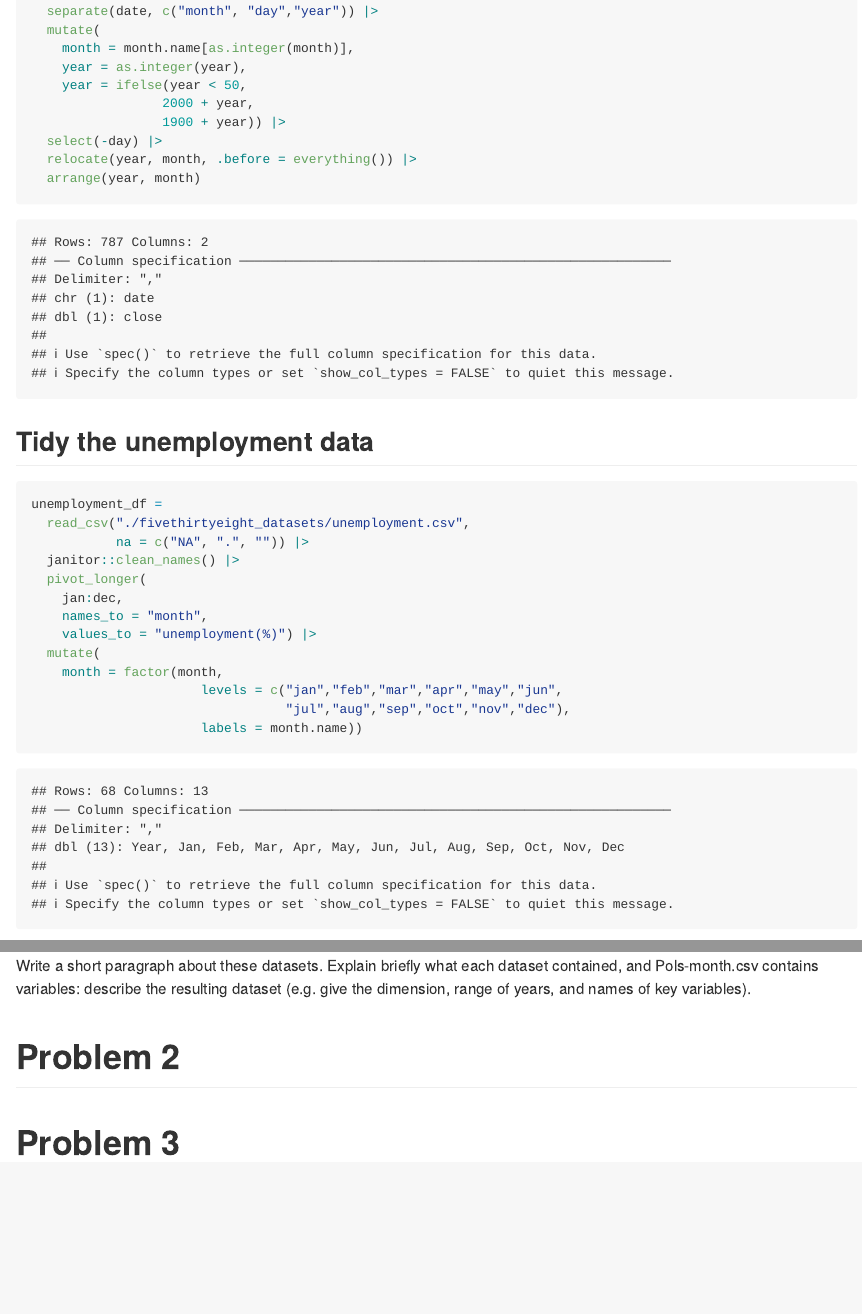
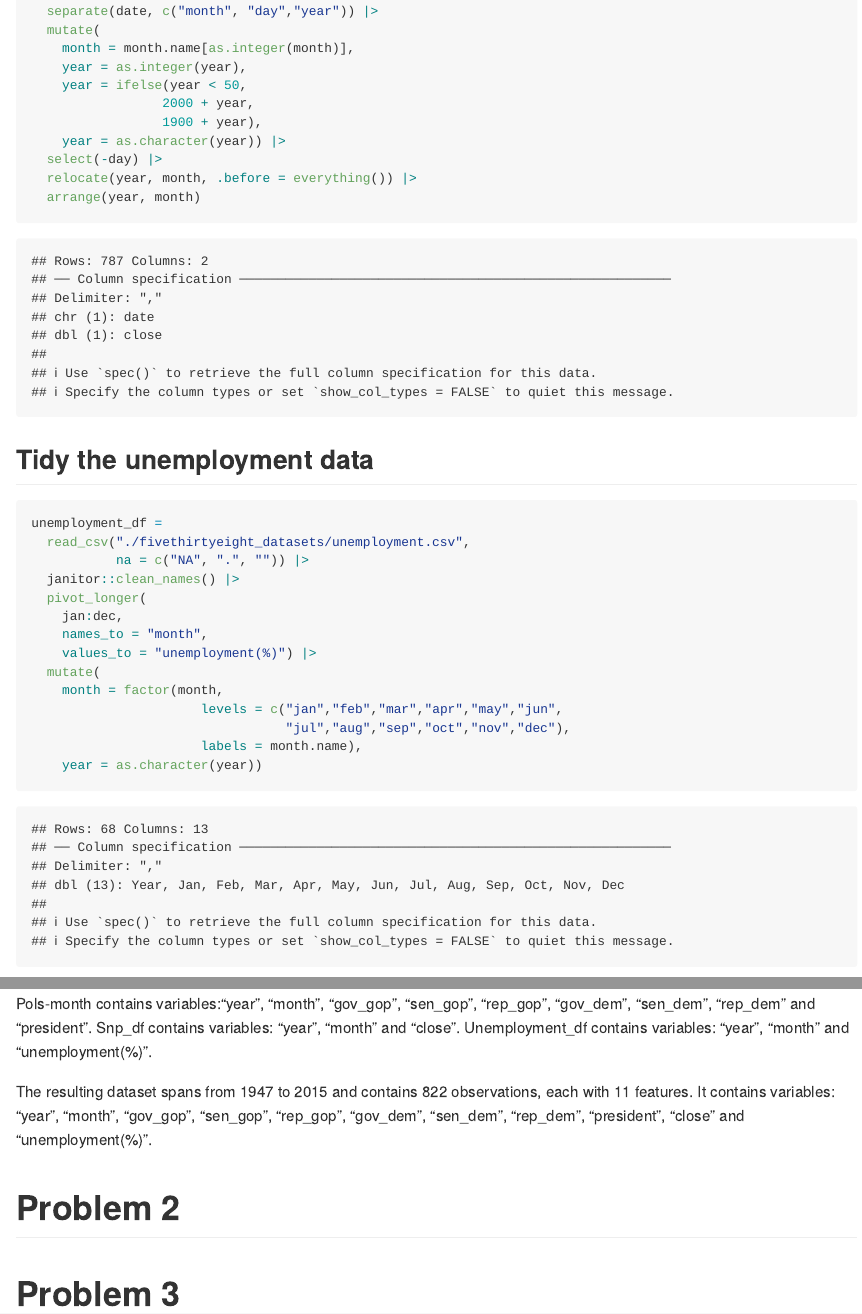
Before and after one commit to LInqiChu/p8105_hw2_LC4052, an R Markdown document (p8105_hw2_LC4052.Rmd): the page in a window 1100 px wide, from 1310 px down, and a second part further down, joined at a grey line. Rendered offline with R 4.5, knitr and Pandoc, with nearby package versions; some code elsewhere in the file could not run offline; column names are cleaned by a stand-in for the janitor package.

Commit message:
Finishes the description of datasets in problem 1. Add a dataset for problem 2.

````diff
--- a/p8105_hw2_LC4052.Rmd
+++ b/p8105_hw2_LC4052.Rmd
@@ -44,7 +44,8 @@ snp_df =
     year = as.integer(year),
     year = ifelse(year < 50,
                  2000 + year,
-                 1900 + year)) |>
+                 1900 + year),
+    year = as.character(year)) |>
   select(-day) |>
   relocate(year, month, .before = everything()) |>
   arrange(year, month)
@@ -68,7 +69,8 @@ unemployment_df =
     month = factor(month,
                       levels = c("jan","feb","mar","apr","may","jun",
                                  "jul","aug","sep","oct","nov","dec"),
-                      labels = month.name))
+                      labels = month.name),
+    year = as.character(year))
 
 ```
 
@@ -85,6 +84,3 @@ pols_df = left_join(pols_month, snp_df, by = c("year","month"))
 
 ```
 
-Write a short paragraph about these datasets. Explain briefly what each dataset contained, and
-Pols-month.csv contains variables:
-describe the resulting dataset (e.g. give the dimension, range of years, and names of key variables).
@@ -91,3 +98,10 @@ describe the resulting dataset (e.g. give the dimension, range of years, and nam
+Pols-month contains variables:"year", "month", "gov_gop", "sen_gop", "rep_gop", "gov_dem", "sen_dem", "rep_dem" and "president".
+Snp_df contains variables: "year", "month" and "close".
+Unemployment_df contains variables: "year", "month" and "unemployment(%)".
+
+The resulting dataset spans from 1947 to 2015 and contains 822 observations, each with 11 features.
+It contains variables: "year", "month", "gov_gop", "sen_gop", "rep_gop", "gov_dem", "sen_dem", "rep_dem", "president", "close" and "unemployment(%)".
+
 
 
 
````
Also changed, not shown: Problem 2/202409 Trash Wheel Collection Data.xlsx (added), p8105_hw2_LC4052.Rmd (20 more changed lines).
